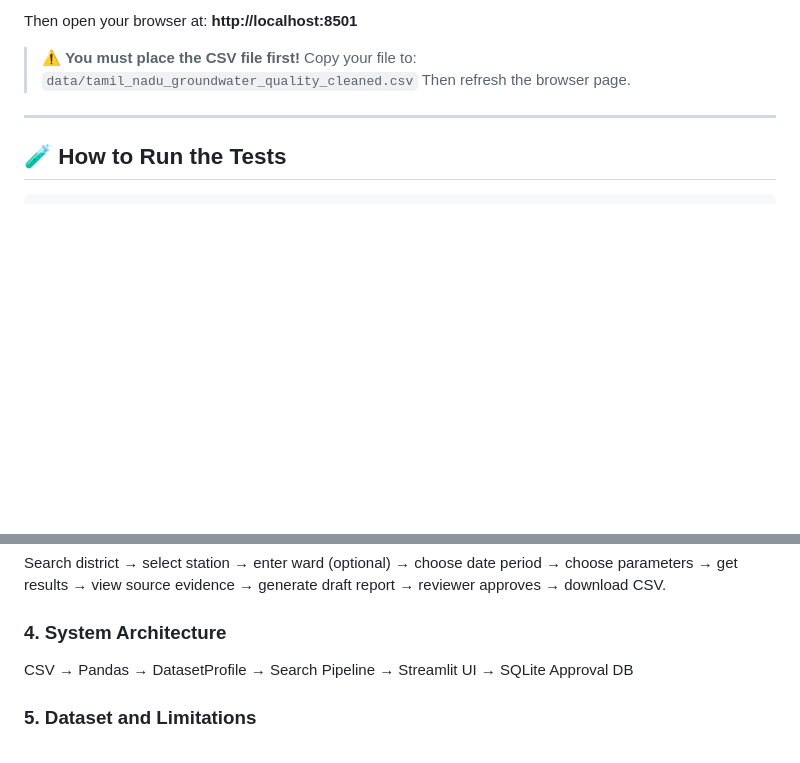
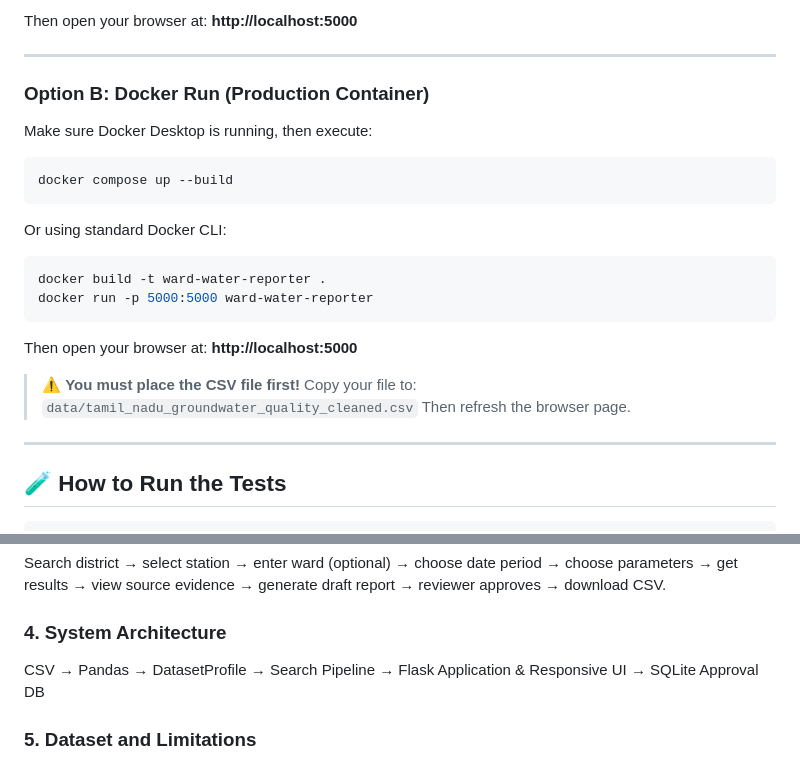
Before and after one commit to Mowlieswaran-G/Water_Predict, a Markdown page: README.md, 2 parts joined by grey strips. GitHub-like rendering; blank space fills up the shorter version.

````diff
--- a/README.md
+++ b/README.md
@@ -95,6 +115,25 @@ streamlit run app.py
 ```
 
-Then open your browser at: **http://localhost:8501**
+Then open your browser at: **http://localhost:5000**
+
+---
+
+### Option B: Docker Run (Production Container)
+
+Make sure Docker Desktop is running, then execute:
+
+```powershell
+docker compose up --build
+```
+
+Or using standard Docker CLI:
+
+```powershell
+docker build -t ward-water-reporter .
+docker run -p 5000:5000 ward-water-reporter
+```
+
+Then open your browser at: **http://localhost:5000**
 
 > ⚠️ **You must place the CSV file first!**
 > Copy your file to: `data/tamil_nadu_groundwater_quality_cleaned.csv`
@@ -207,7 +246,7 @@ Search district → select station → enter ward (optional) → choose date per
 → reviewer approves → download CSV.
 
 ### 4. System Architecture
-CSV → Pandas → DatasetProfile → Search Pipeline → Streamlit UI → SQLite Approval DB
+CSV → Pandas → DatasetProfile → Search Pipeline → Flask Application & Responsive UI → SQLite Approval DB
 
 ### 5. Dataset and Limitations
 CGWB Tamil Nadu groundwater chemistry dataset. No ward mapping. Groundwater only.
````
Also changed, not shown: other parts of README.md (+33 -11 lines).
